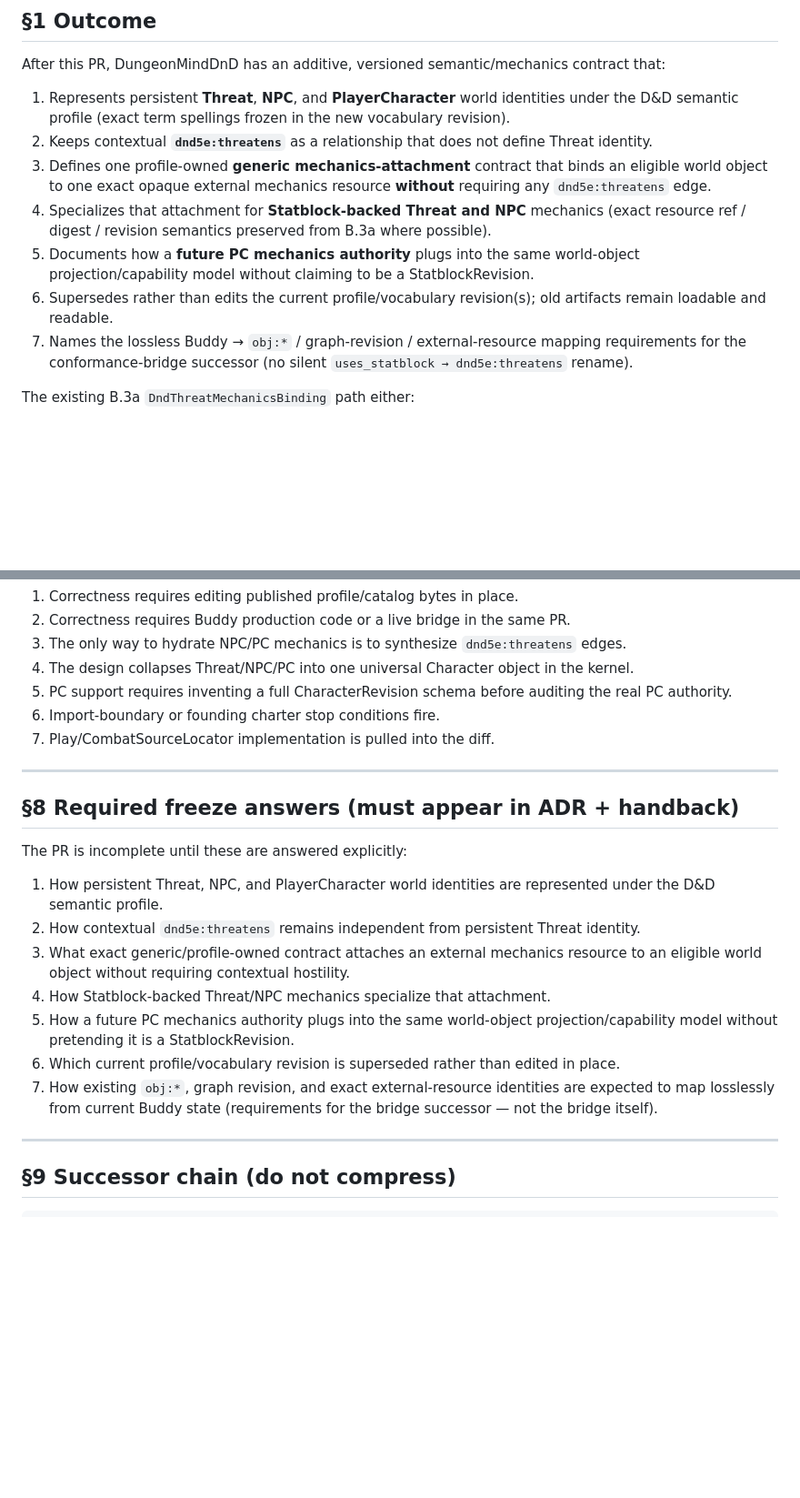
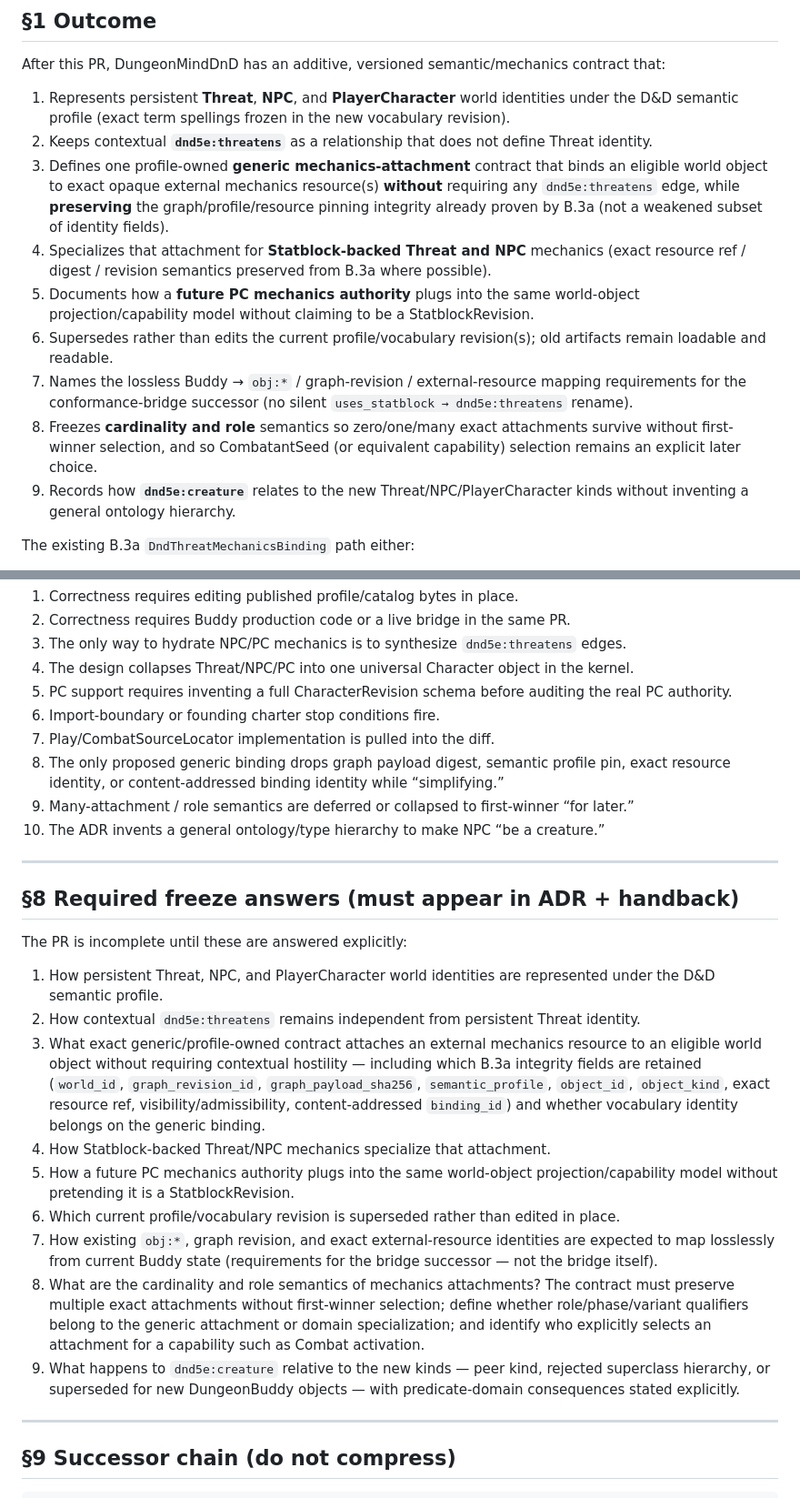
Before and after one commit to Drakosfire/DungeonMind, a Markdown page: Docs/Handoffs/HANDOFF-dnd-world-object-mechanics-reanchor.md, 2 parts joined by grey strips. Shown at 91% size. Drawn GitHub-style; blank space fills up the shorter version.

```diff
--- a/Docs/Handoffs/HANDOFF-dnd-world-object-mechanics-reanchor.md
+++ b/Docs/Handoffs/HANDOFF-dnd-world-object-mechanics-reanchor.md
@@ -77,11 +83,13 @@ After this PR, DungeonMindDnD has an additive, versioned semantic/mechanics cont
 
 1. Represents persistent **Threat**, **NPC**, and **PlayerCharacter** world identities under the D&D semantic profile (exact term spellings frozen in the new vocabulary revision).
 2. Keeps contextual **`dnd5e:threatens`** as a relationship that does not define Threat identity.
-3. Defines one profile-owned **generic mechanics-attachment** contract that binds an eligible world object to one exact opaque external mechanics resource **without** requiring any `dnd5e:threatens` edge.
+3. Defines one profile-owned **generic mechanics-attachment** contract that binds an eligible world object to exact opaque external mechanics resource(s) **without** requiring any `dnd5e:threatens` edge, while **preserving** the graph/profile/resource pinning integrity already proven by B.3a (not a weakened subset of identity fields).
 4. Specializes that attachment for **Statblock-backed Threat and NPC** mechanics (exact resource ref / digest / revision semantics preserved from B.3a where possible).
 5. Documents how a **future PC mechanics authority** plugs into the same world-object projection/capability model without claiming to be a StatblockRevision.
 6. Supersedes rather than edits the current profile/vocabulary revision(s); old artifacts remain loadable and readable.
 7. Names the lossless Buddy → `obj:*` / graph-revision / external-resource mapping requirements for the conformance-bridge successor (no silent `uses_statblock → dnd5e:threatens` rename).
+8. Freezes **cardinality and role** semantics so zero/one/many exact attachments survive without first-winner selection, and so CombatantSeed (or equivalent capability) selection remains an explicit later choice.
+9. Records how **`dnd5e:creature`** relates to the new Threat/NPC/PlayerCharacter kinds without inventing a general ontology hierarchy.
 
 The existing B.3a `DndThreatMechanicsBinding` path either:
 
@@ -234,6 +285,9 @@ Halt and report instead of widening scope if:
 5. PC support requires inventing a full CharacterRevision schema before auditing the real PC authority.
 6. Import-boundary or founding charter stop conditions fire.
 7. Play/CombatSourceLocator implementation is pulled into the diff.
+8. The only proposed generic binding drops graph payload digest, semantic profile pin, exact resource identity, or content-addressed binding identity while “simplifying.”
+9. Many-attachment / role semantics are deferred or collapsed to first-winner “for later.”
+10. The ADR invents a general ontology/type hierarchy to make NPC “be a creature.”
 
 ---
 
@@ -243,11 +297,13 @@ The PR is incomplete until these are answered explicitly:
 
 1. How persistent Threat, NPC, and PlayerCharacter world identities are represented under the D&D semantic profile.
 2. How contextual `dnd5e:threatens` remains independent from persistent Threat identity.
-3. What exact generic/profile-owned contract attaches an external mechanics resource to an eligible world object without requiring contextual hostility.
+3. What exact generic/profile-owned contract attaches an external mechanics resource to an eligible world object without requiring contextual hostility — including which B.3a integrity fields are retained (`world_id`, `graph_revision_id`, `graph_payload_sha256`, `semantic_profile`, `object_id`, `object_kind`, exact resource ref, visibility/admissibility, content-addressed `binding_id`) and whether vocabulary identity belongs on the generic binding.
 4. How Statblock-backed Threat/NPC mechanics specialize that attachment.
 5. How a future PC mechanics authority plugs into the same world-object projection/capability model without pretending it is a StatblockRevision.
 6. Which current profile/vocabulary revision is superseded rather than edited in place.
 7. How existing `obj:*`, graph revision, and exact external-resource identities are expected to map losslessly from current Buddy state (requirements for the bridge successor — not the bridge itself).
+8. What are the cardinality and role semantics of mechanics attachments? The contract must preserve multiple exact attachments without first-winner selection; define whether role/phase/variant qualifiers belong to the generic attachment or domain specialization; and identify who explicitly selects an attachment for a capability such as Combat activation.
+9. What happens to `dnd5e:creature` relative to the new kinds — peer kind, rejected superclass hierarchy, or superseded for new DungeonBuddy objects — with predicate-domain consequences stated explicitly.
 
 ---
 
```
Also changed, not shown: other parts of Docs/Handoffs/HANDOFF-dnd-world-object-mechanics-reanchor.md (+68 -17 lines).
